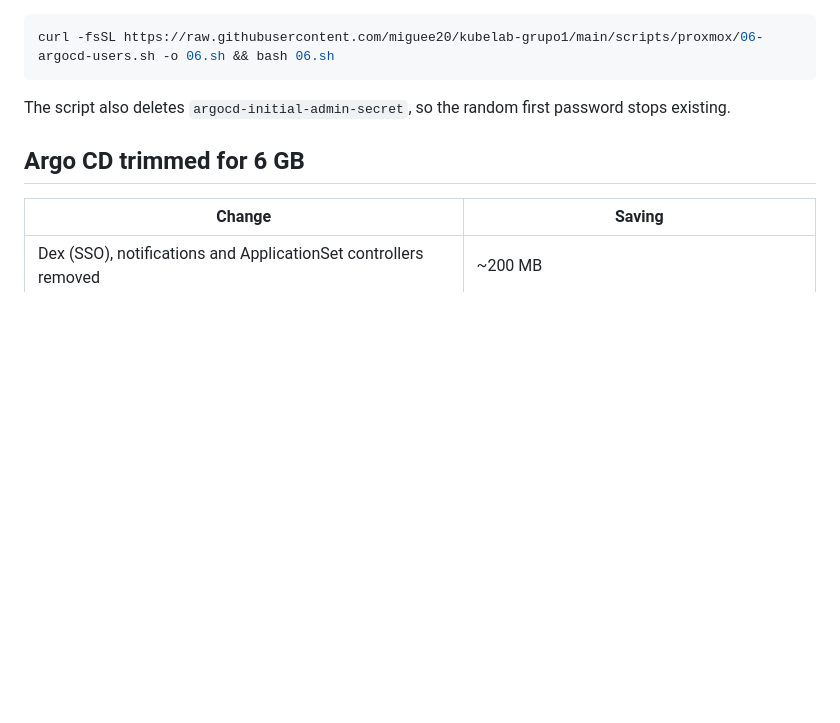
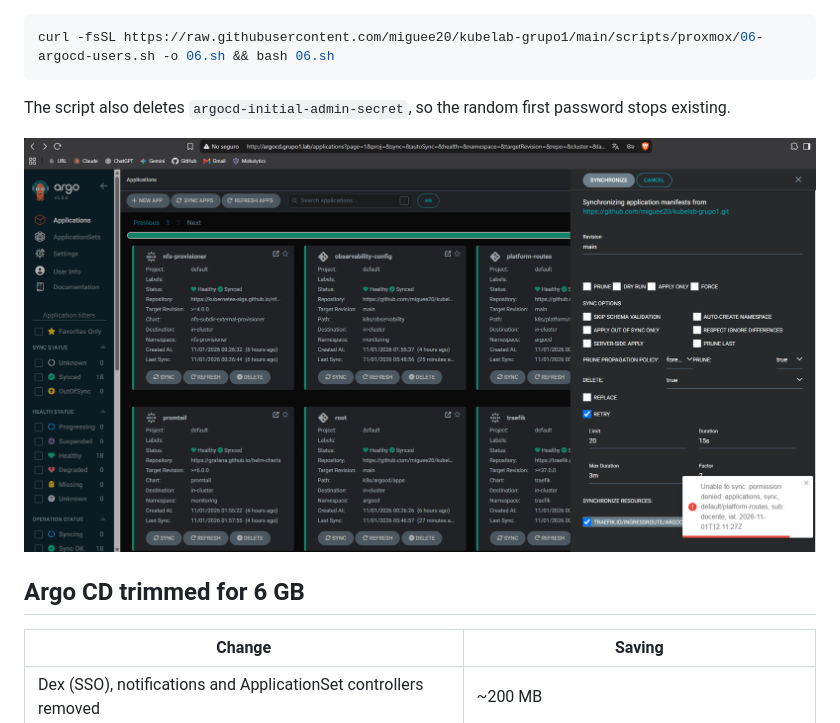
Before and after one commit to miguee20/kubelab-grupo1, a Markdown page: docs/03-argocd-platform.md, the part around the change. Drawn GitHub-style; pictures changed too: docs/evidence/03-argocd-readonly-docente.png (added); blank space fills up the shorter version.

```diff
--- a/docs/03-argocd-platform.md
+++ b/docs/03-argocd-platform.md
@@ -41,6 +41,8 @@ curl -fsSL https://raw.githubusercontent.com/miguee20/kubelab-grupo1/main/script
 
 The script also deletes `argocd-initial-admin-secret`, so the random first password stops existing.
 
+![docente sees every Application, but Sync is rejected with "permission denied"](evidence/03-argocd-readonly-docente.png)
+
 ## Argo CD trimmed for 6 GB
 
 | Change | Saving |
```
Also changed, not shown: README.md (+17 -1 lines).
